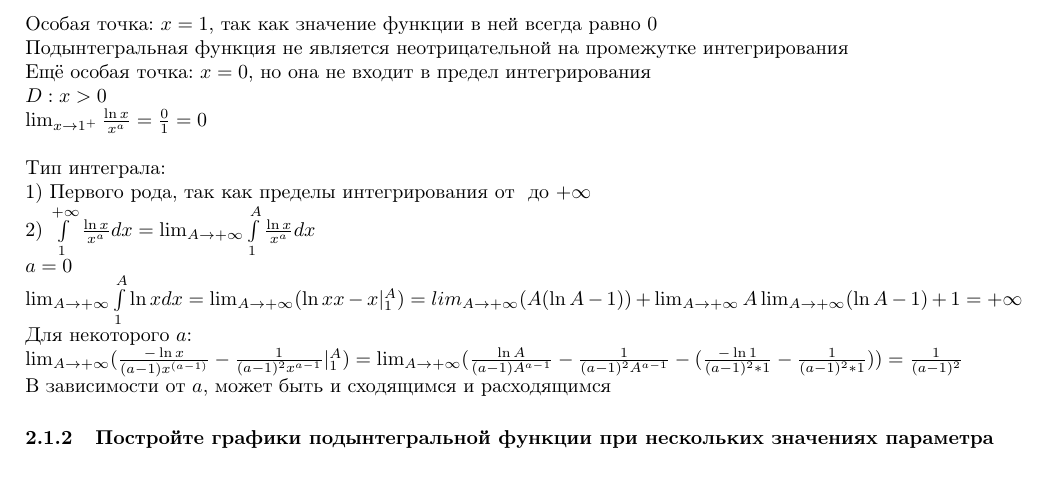
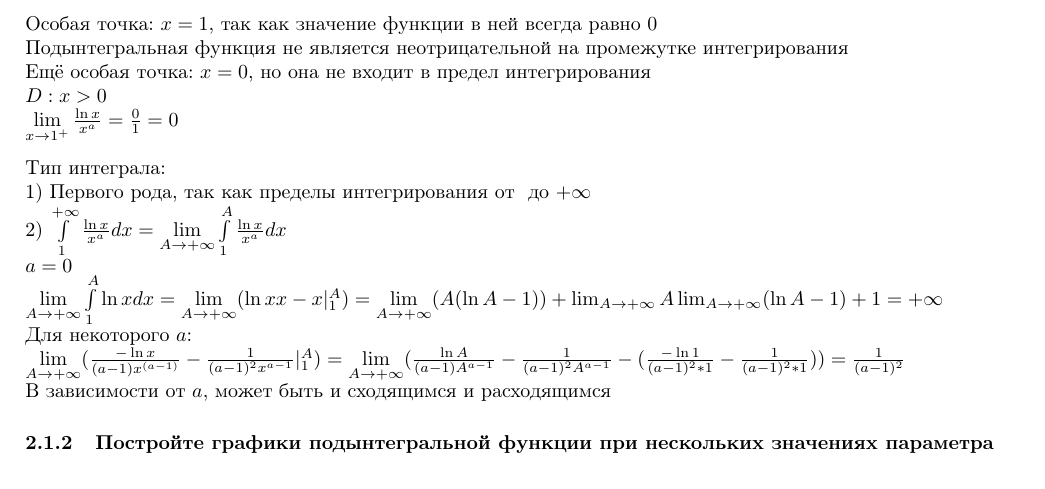
Before and after one commit to Menemi/IS-2020-math-analysis-2-sem, a LaTeX document (Расчётно-графическая работа 1/main.tex): part of page 4 of 10, cut so that both start at the same text. The pictures show the PDF file Расчётно-графическая работа 1/main.pdf that the author committed with the source.

Commit message:
upd .tex & .pdf

```diff
--- a/Расчётно-графическая работа 1/main.tex
+++ b/Расчётно-графическая работа 1/main.tex
@@ -67,14 +67,14 @@ $ [a, b] = [0; 3\pi/2] $\\
 Подынтегральная функция не является неотрицательной на промежутке интегрирования\\
 Ещё особая точка: $ x = 0 $, но она не входит в предел интегрирования\\
 $ D: x > 0 $\\
-$ \lim_{x\to 1^{+}} \frac{\ln{x}}{x^a} = \frac{0}{1} = 0 $\\\\
+$ \lim\limits_{x\to 1^{+}} \frac{\ln{x}}{x^a} = \frac{0}{1} = 0 $\\\\
 Тип интеграла:\\
 1) Первого рода, так как пределы интегрирования от $ а $ до $ +\infty $\\
-2) $ \int\limits^{+\infty}_{1} \frac{\ln{x}}{x^a}dx = \lim_{A\to +\infty} \int\limits^A_1 \frac{\ln{x}}{x^a}dx $\\
+2) $ \int\limits^{+\infty}_{1} \frac{\ln{x}}{x^a}dx = \lim\limits_{A\to +\infty} \int\limits^A_1 \frac{\ln{x}}{x^a}dx $\\
 $ a = 0 $\\
-$ \lim_{A\to +\infty} \int\limits^A_1 \ln{x}dx = \lim_{A\to +\infty}(\ln{x}x - x |^A_1) = lim_{A\to +\infty} (A (\ln{A} - 1)) + \lim_{A\to +\infty} A \lim_{A\to +\infty} (\ln{A} - 1) + 1 = +\infty $\\
+$ \lim\limits_{A\to +\infty} \int\limits^A_1 \ln{x}dx = \lim\limits_{A\to +\infty}(\ln{x}x - x |^A_1) = \lim\limits_{A\to +\infty} (A (\ln{A} - 1)) + \lim_{A\to +\infty} A \lim_{A\to +\infty} (\ln{A} - 1) + 1 = +\infty $\\
 Для некоторого $ a $:\\
-$ \lim_{A\to +\infty} (\frac{-\ln{x}}{(a-1)x^{(a-1)}} - \frac{1}{(a-1)^2 x^{a-1}} |^A_1) = \lim_{A\to +\infty} (\frac{\ln{A}}{(a-1)A^{a-1}} - \frac{1}{(a-1)^2 A^{a-1}} - (\frac{-\ln{1}}{(a-1)^2 * 1} - \frac{1}{(a-1)^2 * 1})) = \frac{1}{(a-1)^2} $\\
+$ \lim\limits_{A\to +\infty} (\frac{-\ln{x}}{(a-1)x^{(a-1)}} - \frac{1}{(a-1)^2 x^{a-1}} |^A_1) = \lim\limits_{A\to +\infty} (\frac{\ln{A}}{(a-1)A^{a-1}} - \frac{1}{(a-1)^2 A^{a-1}} - (\frac{-\ln{1}}{(a-1)^2 * 1} - \frac{1}{(a-1)^2 * 1})) = \frac{1}{(a-1)^2} $\\
 В зависимости от $ a $, может быть и сходящимся и расходящимся
 \subsubsection{Постройте графики подынтегральной функции при нескольких значениях параметра}
 \begin{figure}[h!]
@@ -134,11 +141,11 @@ $ a = 0 $\\
 $ f_1 = \ln{x} $ - расходящаяся\\
 $ a = 1 $\\
 $ f_2 = \frac{\ln{x}}{x} $\\
-$ \int\limits^{+\infty}_1 \frac{\ln{x}}{x}dx = \lim_{A\to +\infty} \int\limits^A_1 \frac{\ln{x}}{x}dx = \lim_{A\to +\infty} \int\limits^A_1 \ln{x}d(\ln{x}) = \lim_{A\to +\infty} (\frac{\ln^2{x}}{2} |^A_1) = \lim_{A\to +\infty} \frac{\ln^2{A}}{2} = \infty $ - расходящаяся\\
+$ \int\limits^{+\infty}_1 \frac{\ln{x}}{x}dx = \lim\limits_{A\to +\infty} \int\limits^A_1 \frac{\ln{x}}{x}dx = \lim\limits_{A\to +\infty} \int\limits^A_1 \ln{x}d(\ln{x}) = \lim\limits_{A\to +\infty} (\frac{\ln^2{x}}{2} |^A_1) = \lim\limits_{A\to +\infty} \frac{\ln^2{A}}{2} = \infty $ - расходящаяся\\
 $ f_2 \le f_1 $\\
 $ 0 \le \frac{\ln{x}}{x} \le \ln{x} $\\
-$ \lim_{x\to +\infty} \frac{f_2}{f_1} = \frac{\ln{x}}{x\ln{x}} = 0 $\\
-$ \lim_{x\to +\infty} \frac{f_1}{f_2} = +\infty $
+$ \lim\limits_{x\to +\infty} \frac{f_2}{f_1} = \frac{\ln{x}}{x\ln{x}} = 0 $\\
+$ \lim\limits_{x\to +\infty} \frac{f_1}{f_2} = +\infty $
 \subsubsection{Запишите ответ}
 \newpage
 \Large
```
Also changed, not shown: Расчётно-графическая работа 1/main.pdf, Расчётно-графическая работа 1/main.tex (17 more changed lines).
